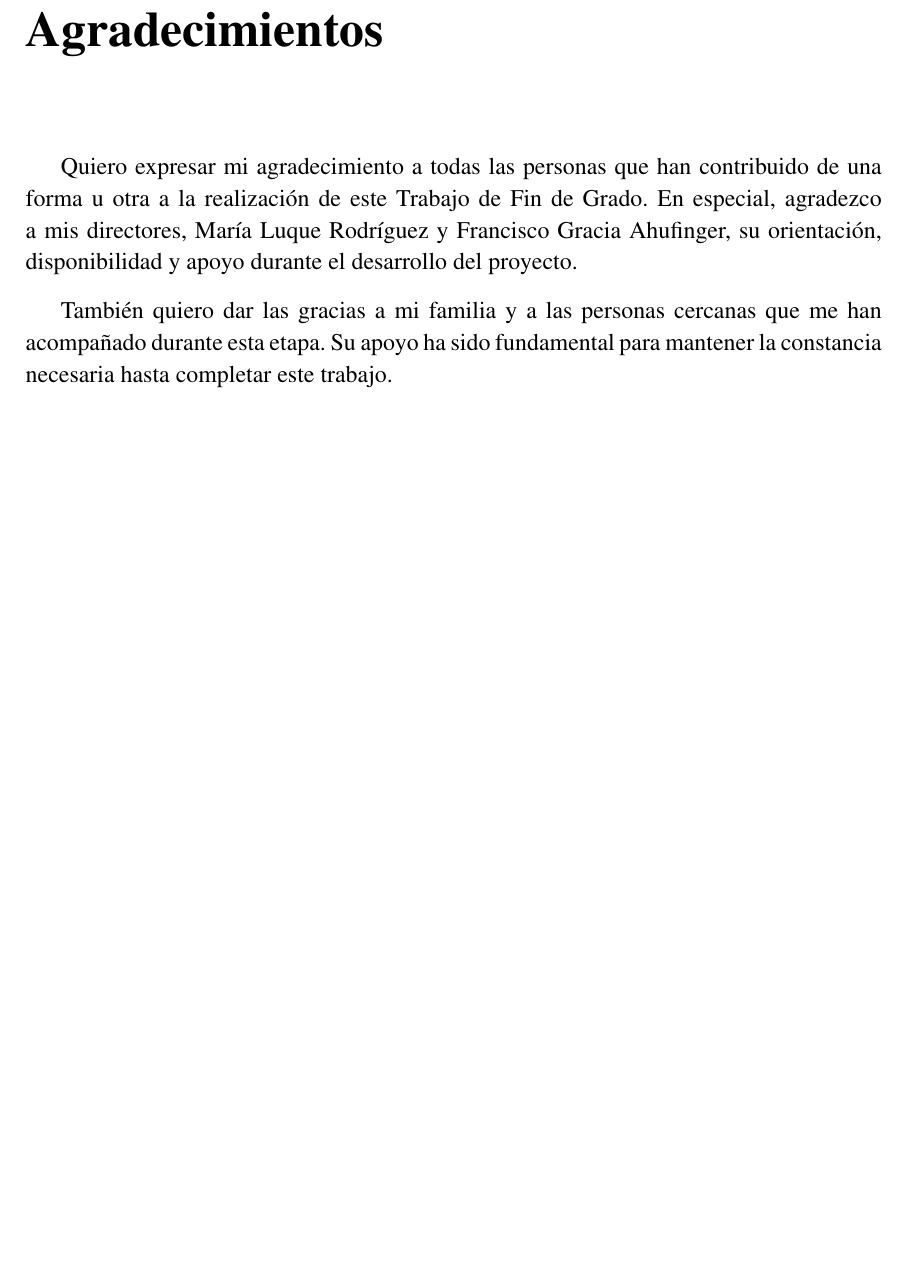
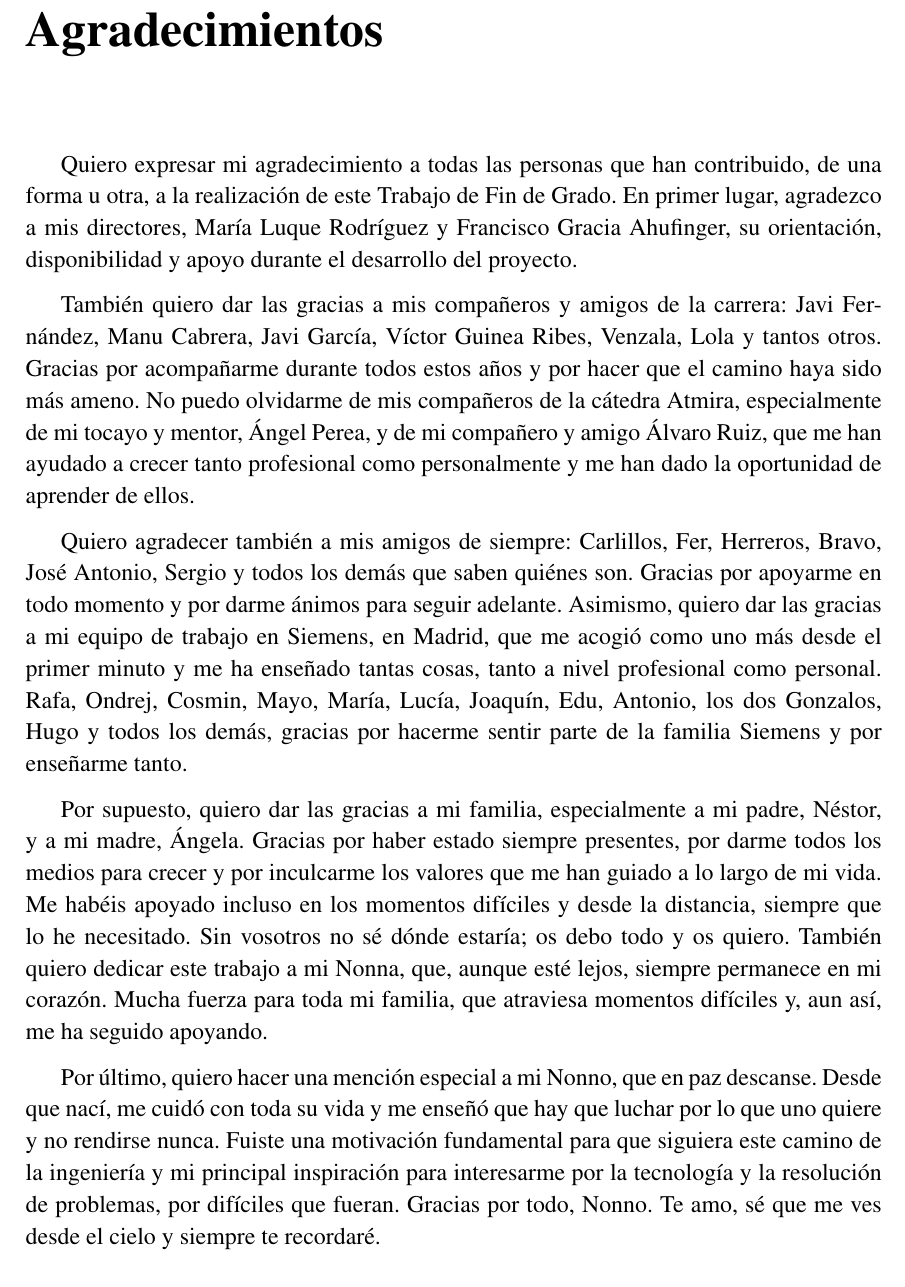
Before and after one commit to Bania1/nuvlo-agile-dashboard, a LaTeX thesis (docs/memoria/tf.tex, which reads docs/memoria/005_Agradecimientos.tex): part of page 6 of 143, cut so that both start at the same text. Compiled offline with pdfLaTeX.

Commit message:
docs: update acknowledgements

```diff
--- a/docs/memoria/005_Agradecimientos.tex
+++ b/docs/memoria/005_Agradecimientos.tex
@@ -1,5 +1,11 @@
 \chapter*{Agradecimientos}
 
-Quiero expresar mi agradecimiento a todas las personas que han contribuido de una forma u otra a la realización de este Trabajo de Fin de Grado. En especial, agradezco a mis directores, María Luque Rodríguez y Francisco Gracia Ahufinger, su orientación, disponibilidad y apoyo durante el desarrollo del proyecto.
+Quiero expresar mi agradecimiento a todas las personas que han contribuido, de una forma u otra, a la realización de este Trabajo de Fin de Grado. En primer lugar, agradezco a mis directores, María Luque Rodríguez y Francisco Gracia Ahufinger, su orientación, disponibilidad y apoyo durante el desarrollo del proyecto.
 
-También quiero dar las gracias a mi familia y a las personas cercanas que me han acompañado durante esta etapa. Su apoyo ha sido fundamental para mantener la constancia necesaria hasta completar este trabajo.
+También quiero dar las gracias a mis compañeros y amigos de la carrera: Javi Fernández, Manu Cabrera, Javi García, Víctor Guinea Ribes, Venzala, Lola y tantos otros. Gracias por acompañarme durante todos estos años y por hacer que el camino haya sido más ameno. No puedo olvidarme de mis compañeros de la cátedra Atmira, especialmente de mi tocayo y mentor, Ángel Perea, y de mi compañero y amigo Álvaro Ruiz, que me han ayudado a crecer tanto profesional como personalmente y me han dado la oportunidad de aprender de ellos.
+
+Quiero agradecer también a mis amigos de siempre: Carlillos, Fer, Herreros, Bravo, José Antonio, Sergio y todos los demás que saben quiénes son. Gracias por apoyarme en todo momento y por darme ánimos para seguir adelante. Asimismo, quiero dar las gracias a mi equipo de trabajo en Siemens, en Madrid, que me acogió como uno más desde el primer minuto y me ha enseñado tantas cosas, tanto a nivel profesional como personal. Rafa, Ondrej, Cosmin, Mayo, María, Lucía, Joaquín, Edu, Antonio, los dos Gonzalos, Hugo y todos los demás, gracias por hacerme sentir parte de la familia Siemens y por enseñarme tanto.
+
+Por supuesto, quiero dar las gracias a mi familia, especialmente a mi padre, Néstor, y a mi madre, Ángela. Gracias por haber estado siempre presentes, por darme todos los medios para crecer y por inculcarme los valores que me han guiado a lo largo de mi vida. Me habéis apoyado incluso en los momentos difíciles y desde la distancia, siempre que lo he necesitado. Sin vosotros no sé dónde estaría; os debo todo y os quiero. También quiero dedicar este trabajo a mi Nonna, que, aunque esté lejos, siempre permanece en mi corazón. Mucha fuerza para toda mi familia, que atraviesa momentos difíciles y, aun así, me ha seguido apoyando.
+
+Por último, quiero hacer una mención especial a mi Nonno, que en paz descanse. Desde que nací, me cuidó con toda su vida y me enseñó que hay que luchar por lo que uno quiere y no rendirse nunca. Fuiste una motivación fundamental para que siguiera este camino de la ingeniería y mi principal inspiración para interesarme por la tecnología y la resolución de problemas, por difíciles que fueran. Gracias por todo, Nonno. Te amo, sé que me ves desde el cielo y siempre te recordaré.
```
